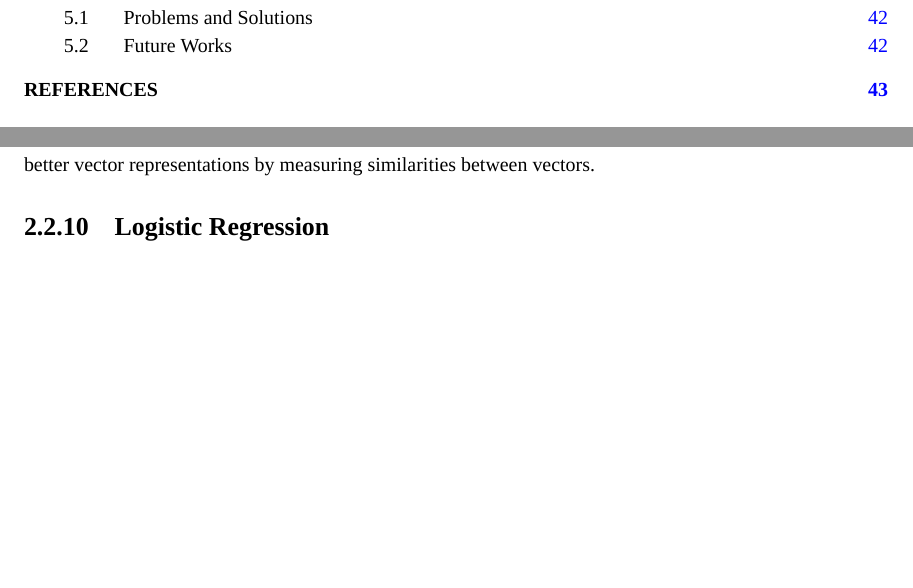
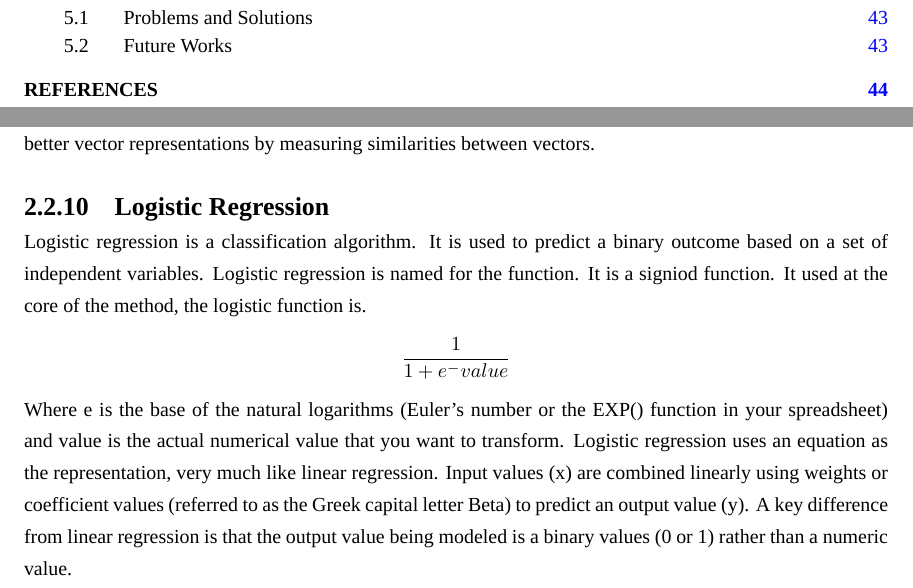
Before and after one commit to kmutt-cpe/Senior-report-project, a LaTeX thesis (undergrad-sample-english.tex): two parts of pages 8 and 18 of 55 before the commit and two parts of pages 8 and 18 of 56 after it, joined at a grey line, cut so that both start at the same text, the shorter picture padded with empty space. Compiled offline with XeLaTeX; a missing font is replaced by an installed copy or a similar font; an older LaTeX class or package is replaced by its successor.

Commit message:
Add Logistic Regression Theory

```diff
--- a/undergrad-sample-english.tex
+++ b/undergrad-sample-english.tex
@@ -515,15 +515,16 @@ for example Zero or One-shot learning tasks. They work in parallel and are respo
 representations for the input and producing better vector representations by measuring similarities between vectors.
 
 \subsection{Logistic Regression}
-% todo: Add Logistic Regression content
-
+Logistic regression is a classification algorithm. It is used to predict a binary outcome based on a set of independent variables. Logistic regression is named for the function. It is a signiod function. It used at the core of the method, the logistic function is.
+\[\frac{1}{1 + e^-value}\]
+Where e is the base of the natural logarithms (Euler’s number or the EXP() function in your spreadsheet) and value is the actual numerical value that you want to transform.
+Logistic regression uses an equation as the representation, very much like linear regression. Input values (x) are combined linearly using weights or coefficient values (referred to as the Greek capital letter Beta) to predict an output value (y). A key difference from linear regression is that the output value being modeled is a binary values (0 or 1) rather than a numeric value.
 \subsection{Cosine Similarity}
 Let x and y be two vectors for comparison. Using the cosine measure as a similarity function
 \[sin(x,y) = \frac{xy}{||x||||y||}\]
 where ||x|| is the Euclidean norm of vector
 \[x =(x1, x2, ..., xp),\] defined as \[\sqrt{x1^2+x2^2+...+xp^2}\]
 Cosine similarity measures the similarity between two vectors of an inner product space. It is measured by the cosine of the angle between two vectors and determines whether two vectors are pointing in roughly the same direction. It is often used to calculate document similarity in text analysis. It can be used to compare documents or give a ranking of documents for a given vector of query words.
-
 
 \section{Tools}
 Figure~\ref*{fig:ch3_tools} is an overview of tools that are used in KMUTT CPE Chatbot in each subsystem.
```
